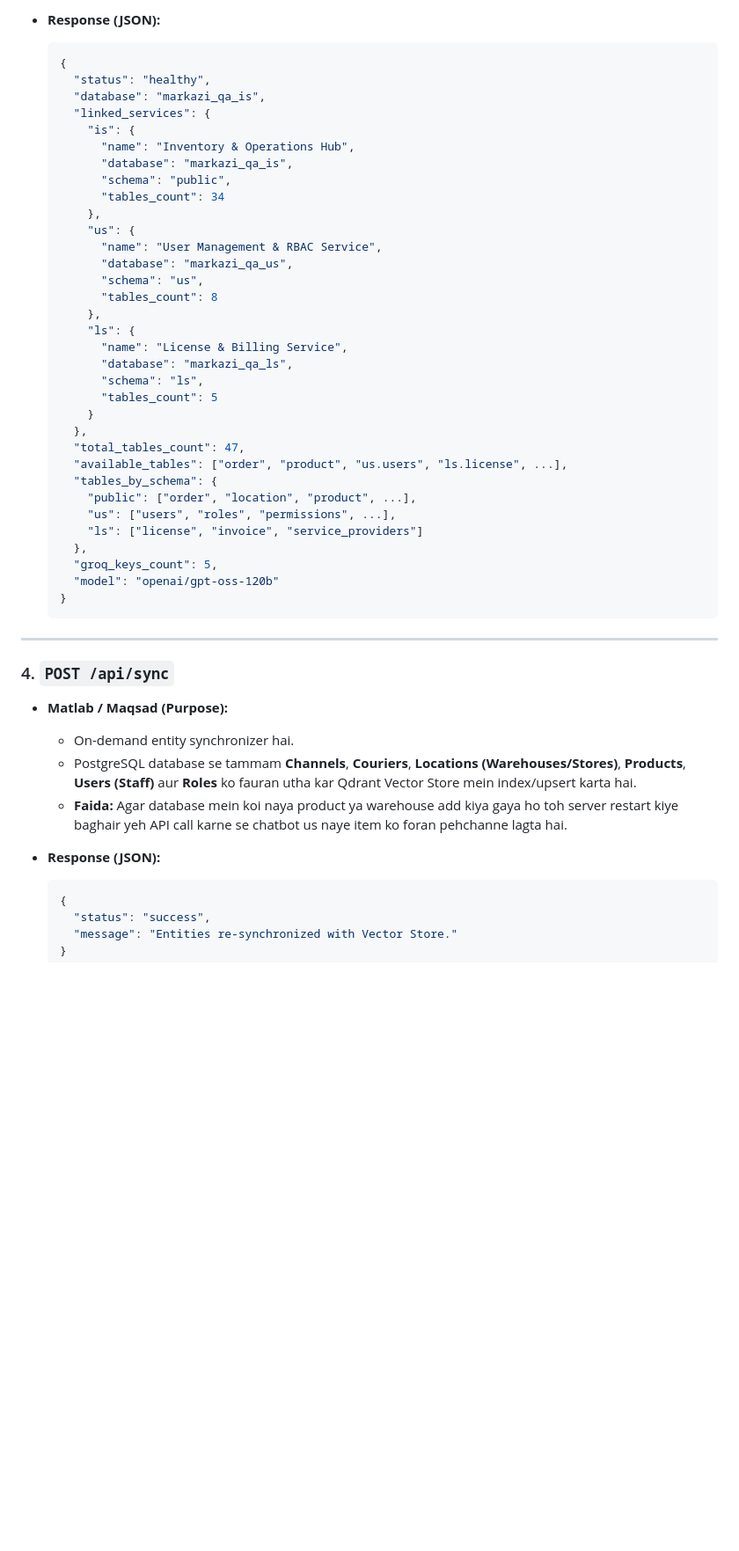
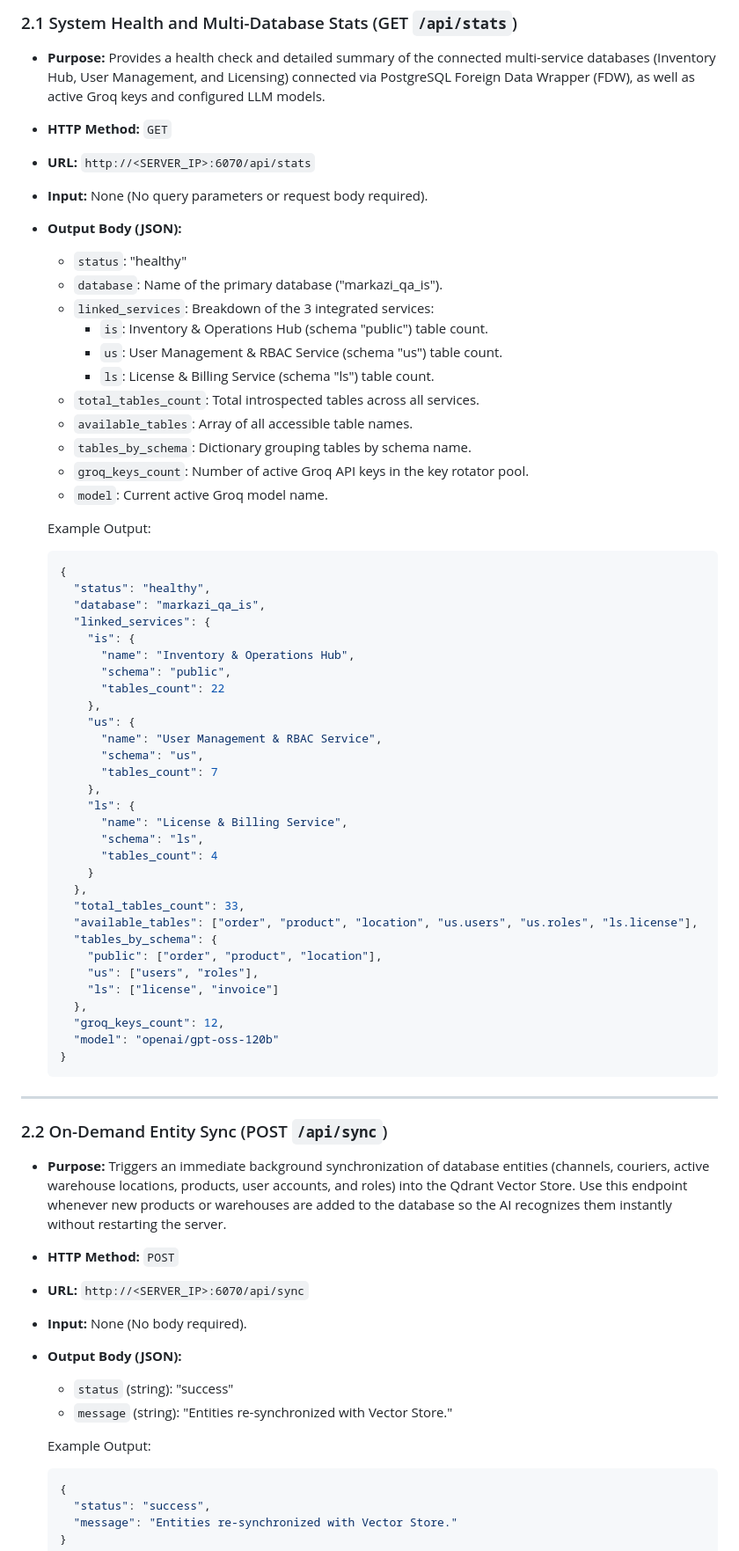
Before and after one commit to arhamsolution-me/markazichatbot, a Markdown page: API_DOCUMENTATION.md, the part around one of its changes. Shown at 88% size. GitHub-like rendering; blank space fills up the shorter version.

````diff
--- a/API_DOCUMENTATION.md
+++ b/API_DOCUMENTATION.md
@@ -124,5 +145,28 @@ Yeh document Markazi AI Chatbot backend ki tamam APIs ki mukammal tafseel, unka
 
-* **Response (JSON):**
+### 2.1 System Health and Multi-Database Stats (GET `/api/stats`)
+
+* **Purpose:**
+  Provides a health check and detailed summary of the connected multi-service databases (Inventory Hub, User Management, and Licensing) connected via PostgreSQL Foreign Data Wrapper (FDW), as well as active Groq keys and configured LLM models.
+
+* **HTTP Method:** `GET`
+* **URL:** `http://<SERVER_IP>:6070/api/stats`
+
+* **Input:** None (No query parameters or request body required).
+
+* **Output Body (JSON):**
+  * `status`: "healthy"
+  * `database`: Name of the primary database ("markazi_qa_is").
+  * `linked_services`: Breakdown of the 3 integrated services:
+    * `is`: Inventory & Operations Hub (schema "public") table count.
+    * `us`: User Management & RBAC Service (schema "us") table count.
+    * `ls`: License & Billing Service (schema "ls") table count.
+  * `total_tables_count`: Total introspected tables across all services.
+  * `available_tables`: Array of all accessible table names.
+  * `tables_by_schema`: Dictionary grouping tables by schema name.
+  * `groq_keys_count`: Number of active Groq API keys in the key rotator pool.
+  * `model`: Current active Groq model name.
+
+  Example Output:
   ```json
   {
     "status": "healthy",
@@ -130,44 +174,49 @@ Yeh document Markazi AI Chatbot backend ki tamam APIs ki mukammal tafseel, unka
     "linked_services": {
       "is": {
         "name": "Inventory & Operations Hub",
-        "database": "markazi_qa_is",
         "schema": "public",
-        "tables_count": 34
+        "tables_count": 22
       },
       "us": {
         "name": "User Management & RBAC Service",
-        "database": "markazi_qa_us",
         "schema": "us",
-        "tables_count": 8
+        "tables_count": 7
       },
       "ls": {
         "name": "License & Billing Service",
-        "database": "markazi_qa_ls",
         "schema": "ls",
-        "tables_count": 5
+        "tables_count": 4
       }
     },
-    "total_tables_count": 47,
-    "available_tables": ["order", "product", "us.users", "ls.license", ...],
+    "total_tables_count": 33,
+    "available_tables": ["order", "product", "location", "us.users", "us.roles", "ls.license"],
     "tables_by_schema": {
-      "public": ["order", "location", "product", ...],
-      "us": ["users", "roles", "permissions", ...],
-      "ls": ["license", "invoice", "service_providers"]
+      "public": ["order", "product", "location"],
+      "us": ["users", "roles"],
+      "ls": ["license", "invoice"]
     },
-    "groq_keys_count": 5,
+    "groq_keys_count": 12,
     "model": "openai/gpt-oss-120b"
   }
   ```
 
 ---
 
-### 4. `POST /api/sync`
-* **Matlab / Maqsad (Purpose):**
-  * On-demand entity synchronizer hai.
-  * PostgreSQL database se tammam **Channels**, **Couriers**, **Locations (Warehouses/Stores)**, **Products**, **Users (Staff)** aur **Roles** ko fauran utha kar Qdrant Vector Store mein index/upsert karta hai.
-  * **Faida:** Agar database mein koi naya product ya warehouse add kiya gaya ho toh server restart kiye baghair yeh API call karne se chatbot us naye item ko foran pehchanne lagta hai.
+### 2.2 On-Demand Entity Sync (POST `/api/sync`)
 
-* **Response (JSON):**
+* **Purpose:**
+  Triggers an immediate background synchronization of database entities (channels, couriers, active warehouse locations, products, user accounts, and roles) into the Qdrant Vector Store. Use this endpoint whenever new products or warehouses are added to the database so the AI recognizes them instantly without restarting the server.
+
+* **HTTP Method:** `POST`
+* **URL:** `http://<SERVER_IP>:6070/api/sync`
+
+* **Input:** None (No body required).
+
+* **Output Body (JSON):**
+  * `status` (string): "success"
+  * `message` (string): "Entities re-synchronized with Vector Store."
+
+  Example Output:
   ```json
   {
     "status": "success",
````
Also changed, not shown: other parts of API_DOCUMENTATION.md (+120 -88 lines).
